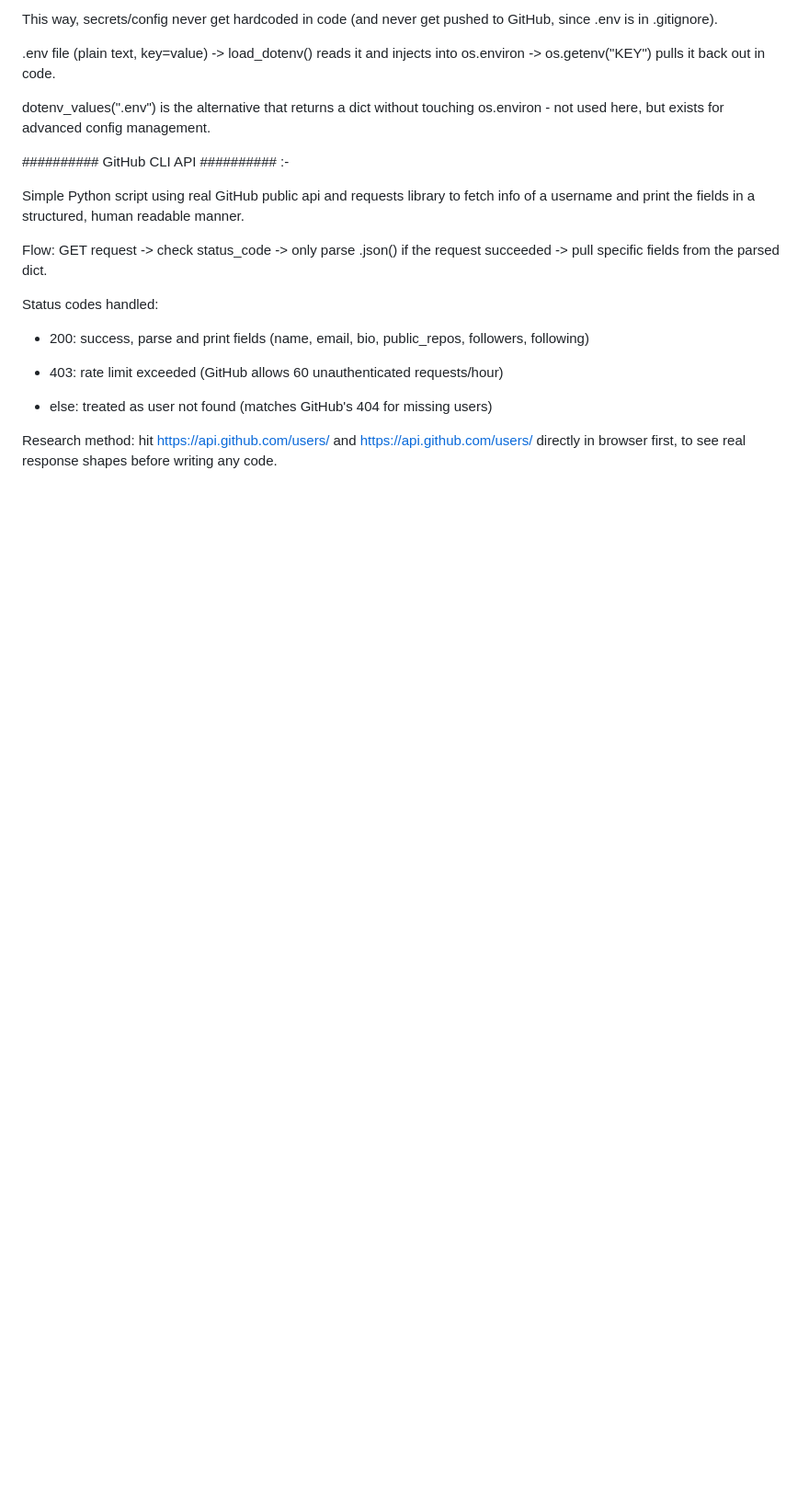
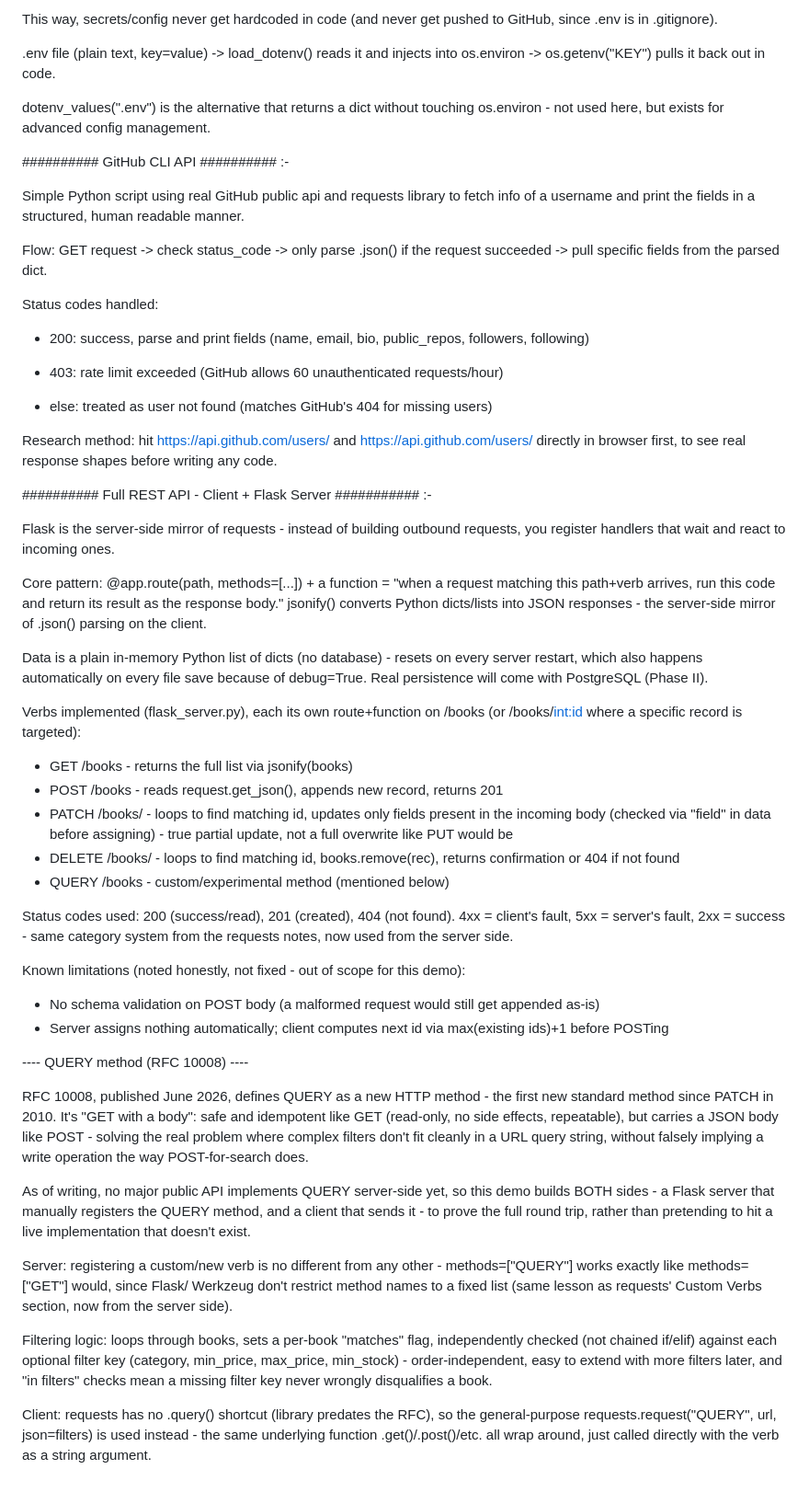
Before and after one commit to Alpha241026/Builder-Summer-2026, a Markdown page: API-Basics/Py_API_Notes.md, the part around the change. Shown at 92% size. GitHub-like rendering; blank space fills up the shorter version.

Commit message:
updated Py_API_Notes for REST and Query Demo

```diff
--- a/API-Basics/Py_API_Notes.md
+++ b/API-Basics/Py_API_Notes.md
@@ -122,3 +122,61 @@ Status codes handled:
 
 
 Research method: hit https://api.github.com/users/<real-username> and https://api.github.com/users/<fake-username> directly in browser first, to see real response shapes before writing any code.
+
+
+
+
+
+
+########## Full REST API - Client + Flask Server ########### :-
+
+
+
+Flask is the server-side mirror of requests - instead of building outbound requests, you register handlers that wait and react to incoming ones.
+
+
+Core pattern: @app.route(path, methods=[...]) + a function = "when a request matching this path+verb arrives, run this code and return its result as the response body." jsonify() converts Python dicts/lists into JSON responses -
+the server-side mirror of .json() parsing on the client.
+
+
+Data is a plain in-memory Python list of dicts (no database) - resets on every server restart, which also happens automatically on every file save because of debug=True. Real persistence will come with PostgreSQL (Phase II).
+
+
+Verbs implemented (flask_server.py), each its own route+function on /books (or /books/<int:id> where a specific record is targeted):
+
+- GET /books - returns the full list via jsonify(books)
+- POST /books - reads request.get_json(), appends new record, returns 201
+- PATCH /books/<id> - loops to find matching id, updates only fields present
+  in the incoming body (checked via "field" in data before assigning) -
+  true partial update, not a full overwrite like PUT would be
+- DELETE /books/<id> - loops to find matching id, books.remove(rec), returns
+  confirmation or 404 if not found
+- QUERY /books - custom/experimental method (mentioned below)
+
+
+Status codes used: 200 (success/read), 201 (created), 404 (not found).
+4xx = client's fault, 5xx = server's fault, 2xx = success - same category system from the requests notes, now used from the server side.
+
+
+Known limitations (noted honestly, not fixed - out of scope for this demo):
+
+- No schema validation on POST body (a malformed request would still get
+  appended as-is)
+- Server assigns nothing automatically; client computes next id via
+  max(existing ids)+1 before POSTing
+
+
+
+---- QUERY method (RFC 10008) ----
+
+RFC 10008, published June 2026, defines QUERY as a new HTTP method - the first new standard method since PATCH in 2010. It's "GET with a body":
+safe and idempotent like GET (read-only, no side effects, repeatable), but carries a JSON body like POST - solving the real problem where complex filters don't fit cleanly in a URL query string, without falsely implying a write operation the way POST-for-search does.
+
+As of writing, no major public API implements QUERY server-side yet, so this demo builds BOTH sides - a Flask server that manually registers the QUERY method, and a client that sends it - to prove the full round trip, rather than pretending to hit a live implementation that doesn't exist.
+
+Server: registering a custom/new verb is no different from any other - methods=["QUERY"] works exactly like methods=["GET"] would, since Flask/ Werkzeug don't restrict method names to a fixed list (same lesson as requests' Custom Verbs section, now from the server side).
+
+Filtering logic: loops through books, sets a per-book "matches" flag, independently checked (not chained if/elif) against each optional filter key (category, min_price, max_price, min_stock) - order-independent, easy to extend with more filters later, and "in filters" checks mean a
+missing filter key never wrongly disqualifies a book.
+
+Client: requests has no .query() shortcut (library predates the RFC), so the general-purpose requests.request("QUERY", url, json=filters) is used instead - the same underlying function .get()/.post()/etc. all wrap around, just called directly with the verb as a string argument.
```
